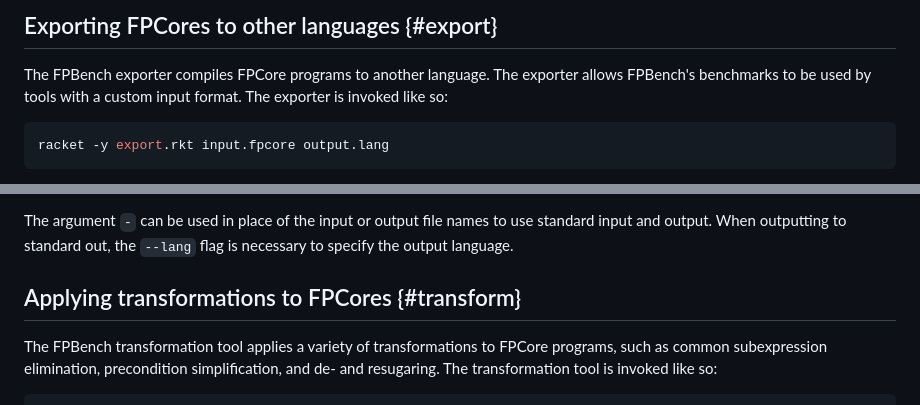
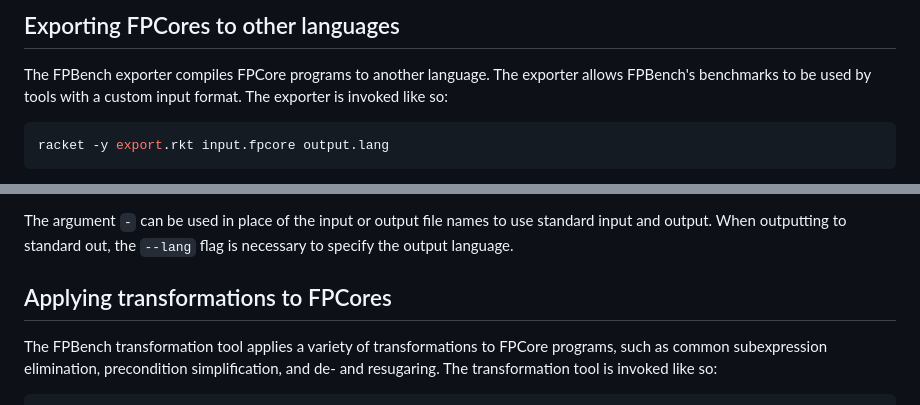
Before and after one commit to FPBench/FPBench, a Markdown page: tools.md, 2 parts joined by grey strips. Rendered like a GitHub page.

```diff
--- a/tools.md
+++ b/tools.md
@@ -5,5 +5,5 @@ FPBench provides two tools for FPCore: an [exporter](#export) and a
 
-## Exporting FPCores to other languages {#export}
+## Exporting FPCores to other languages
 
 The FPBench exporter compiles FPCore programs to another language. The
 exporter allows FPBench's benchmarks to be used by tools with a custom
@@ -74,7 +74,7 @@ The argument `-` can be used in place of the input or output file
 names to use standard input and output. When outputting to standard
 out, the `--lang` flag is necessary to specify the output language.
 
-## Applying transformations to FPCores {#transform}
+## Applying transformations to FPCores
 
 The FPBench transformation tool applies a variety of transformations to
 FPCore programs, such as common subexpression elimination, precondition
```
Also changed, not shown: other parts of tools.md (+2 -2 lines).
